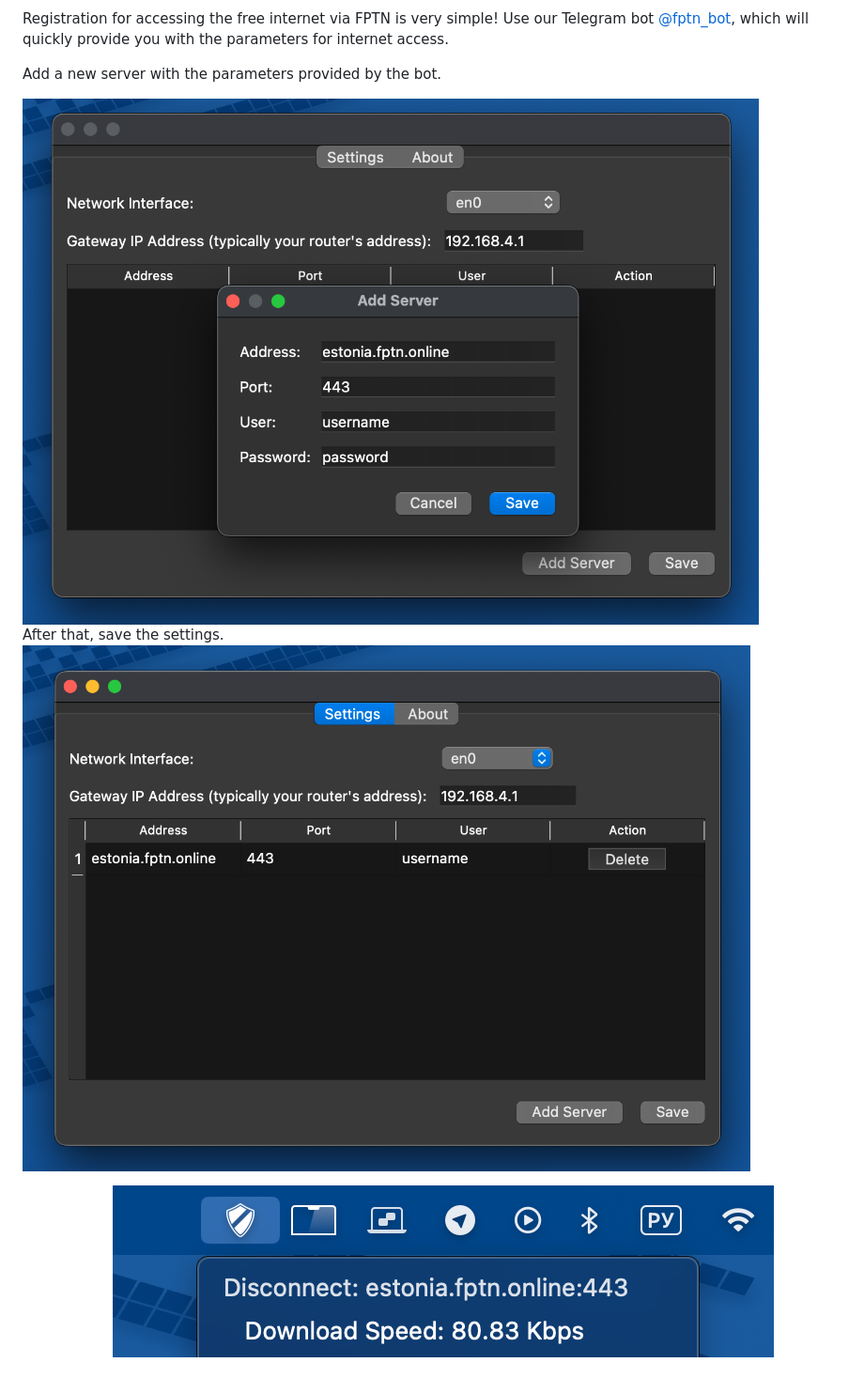
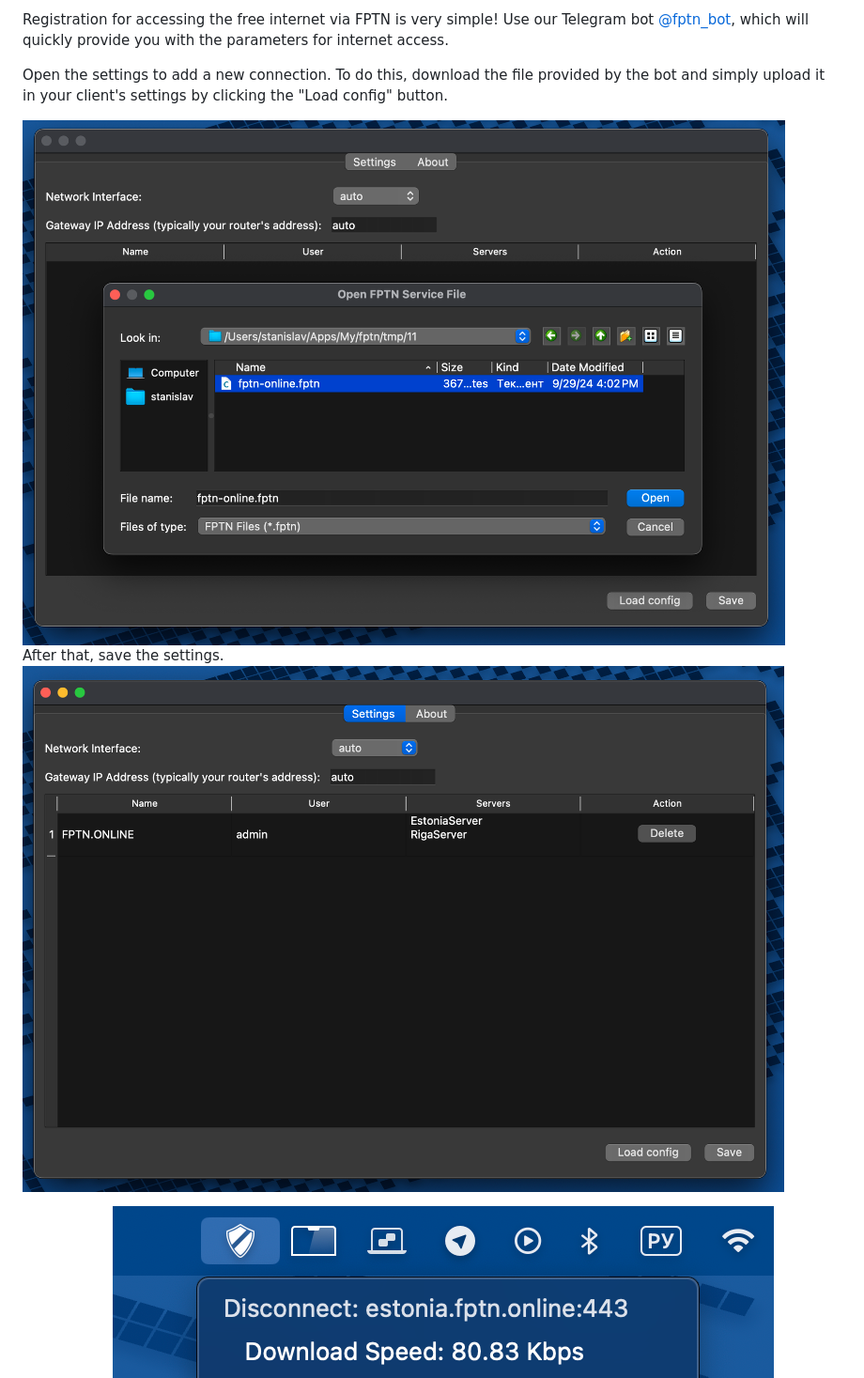
Before and after one commit to batchar2/fptn, a Markdown page: README.md, the part around the change. Shown: that part at 94% size. Drawn GitHub-style; pictures changed too: docs/images/settings-2.png, docs/images/settings-3.png.

```diff
--- a/README.md
+++ b/README.md
@@ -64,7 +64,8 @@ Registration for accessing the free internet via FPTN is very simple!
 Use our Telegram bot [@fptn_bot](https://t.me/fptn_bot),
 which will quickly provide you with the parameters for internet access.
 
-Add a new server with the parameters provided by the bot.
+Open the settings to add a new connection. To do this, download the file provided by
+the bot and simply upload it in your client's settings by clicking the "Load config" button.
 
 <img style="max-height: 350px" src="docs/images/settings-2.png" alt="Settings"/>
 
```
Also changed, not shown: docs/images/settings-1.png (deleted), 1 other file.
